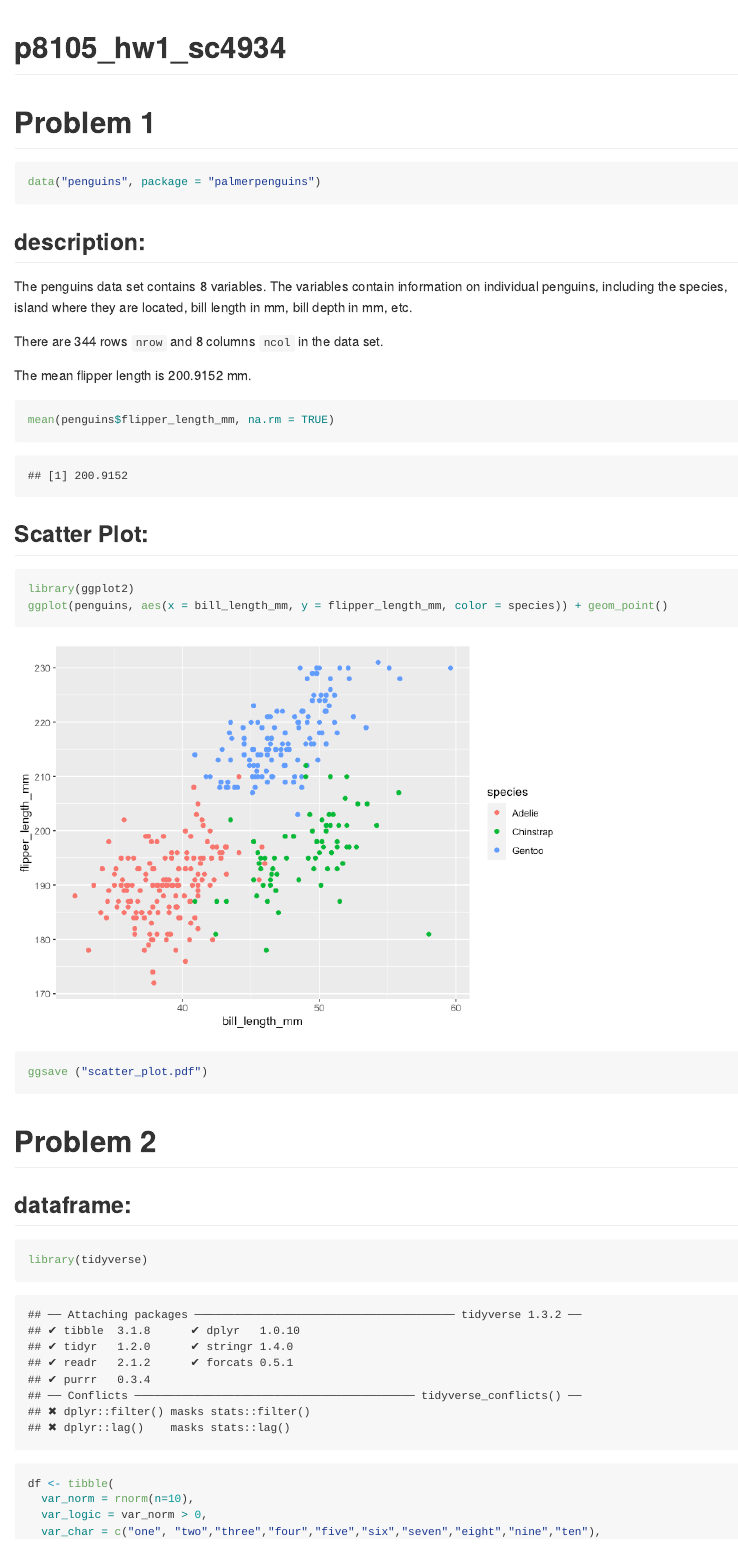
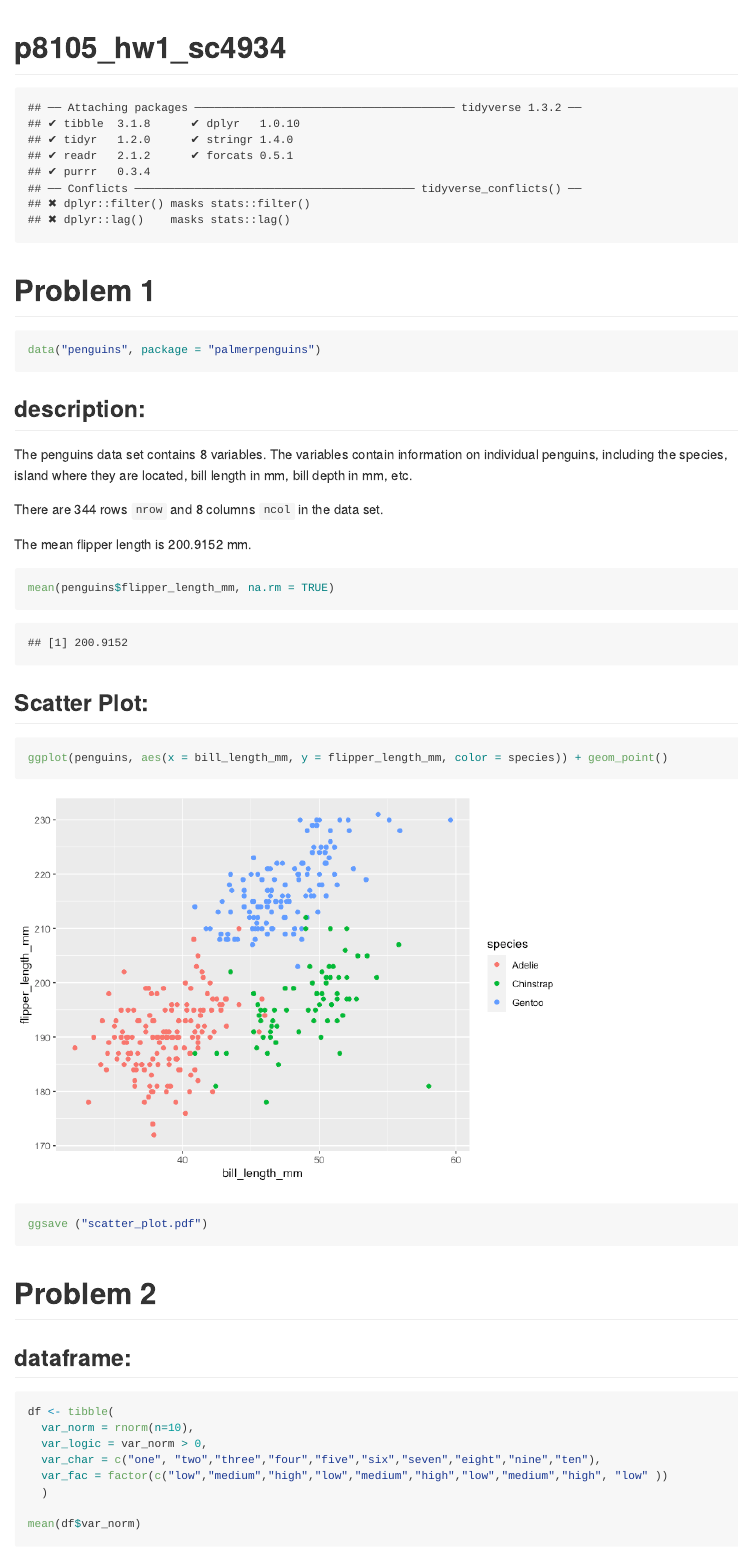
Before and after one commit to sopochkon1/p8105_hw1_SC4934, an R Markdown document (p8105_hw1_sc4934.Rmd): the page in a window 1100 px wide, from its top. The pictures show the output file p8105_hw1_sc4934.md that the author committed with the source, drawn offline in the style of GitHub.

Commit message:
update library location

````diff
--- a/p8105_hw1_sc4934.Rmd
+++ b/p8105_hw1_sc4934.Rmd
@@ -6,6 +6,15 @@ output: github_document
 ```{r setup, include=FALSE}
 knitr::opts_chunk$set(echo = TRUE)
 ```
+
+
+
+```{r chunk_library, echo=FALSE}
+library(ggplot2)
+library(tidyverse)
+```
+
+
 
 # Problem 1
 
@@ -28,7 +37,6 @@ mean(penguins$flipper_length_mm, na.rm = TRUE)
 ## Scatter Plot:
 
 ```{r chunk_scatterplot, message = FALSE, warning=FALSE}
-library(ggplot2)
 ggplot(penguins, aes(x = bill_length_mm, y = flipper_length_mm, color = species)) + geom_point()
 ggsave ("scatter_plot.pdf")
 
@@ -39,7 +47,6 @@ ggsave ("scatter_plot.pdf")
 
 ## dataframe:
 ```{r chunk_dataframe}
-library(tidyverse)
 df <- tibble(
   var_norm = rnorm(n=10),
   var_logic = var_norm > 0,
````
Also changed, not shown: p8105_hw1_sc4934.md, p8105_hw1_sc4934.Rmd (6 more changed lines), 1 other file.
